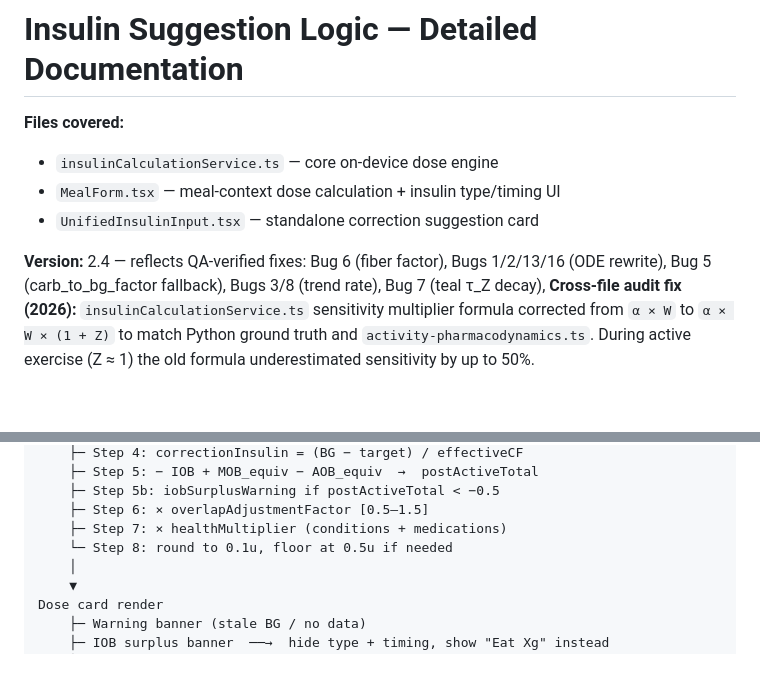
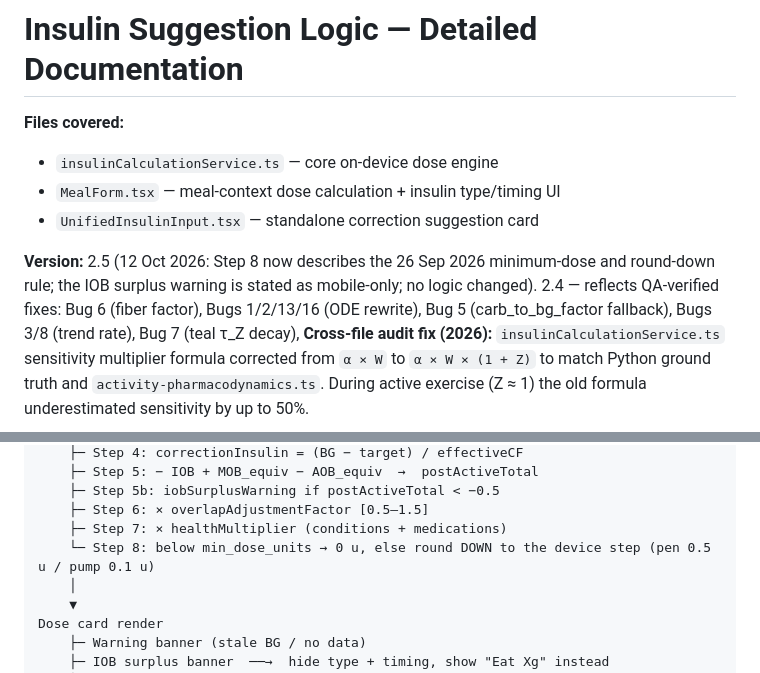
Before and after one commit to aliattia02/diatwin-dose-standalone, a Markdown page: docs/documentation/insulin-suggestion-logic.md, 2 parts joined by grey strips. Rendered like a GitHub page; blank space fills up the shorter version.

```diff
--- a/docs/documentation/insulin-suggestion-logic.md
+++ b/docs/documentation/insulin-suggestion-logic.md
@@ -5,7 +5,7 @@
 - `MealForm.tsx` — meal-context dose calculation + insulin type/timing UI
 - `UnifiedInsulinInput.tsx` — standalone correction suggestion card
 
-**Version:** 2.4 — reflects QA-verified fixes: Bug 6 (fiber factor), Bugs 1/2/13/16 (ODE rewrite),
+**Version:** 2.5 (12 Oct 2026: Step 8 now describes the 26 Sep 2026 minimum-dose and round-down rule; the IOB surplus warning is stated as mobile-only; no logic changed). 2.4 — reflects QA-verified fixes: Bug 6 (fiber factor), Bugs 1/2/13/16 (ODE rewrite),
 Bug 5 (carb_to_bg_factor fallback), Bugs 3/8 (trend rate), Bug 7 (teal τ_Z decay),
 **Cross-file audit fix (2026):** `insulinCalculationService.ts` sensitivity multiplier formula
 corrected from `α × W` to `α × W × (1 + Z)` to match Python ground truth and
@@ -589,7 +605,7 @@ calculateInsulinDose()
     ├─ Step 5b: iobSurplusWarning if postActiveTotal < −0.5
     ├─ Step 6: × overlapAdjustmentFactor [0.5–1.5]
     ├─ Step 7: × healthMultiplier (conditions + medications)
-    └─ Step 8: round to 0.1u, floor at 0.5u if needed
+    └─ Step 8: below min_dose_units → 0 u, else round DOWN to the device step (pen 0.5 u / pump 0.1 u)
     │
     ▼
 Dose card render
```
Also changed, not shown: other parts of docs/documentation/insulin-suggestion-logic.md (+26 -10 lines), SETUP.md (+18 -4 lines).
